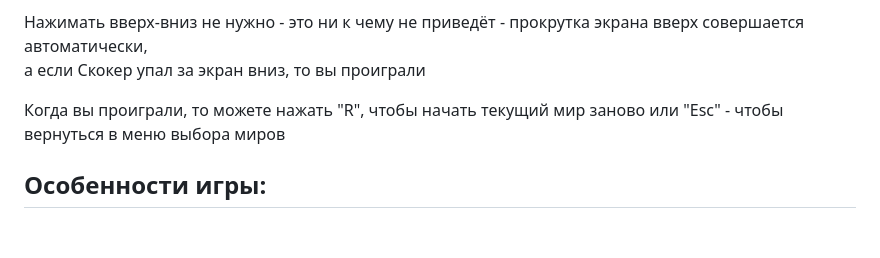
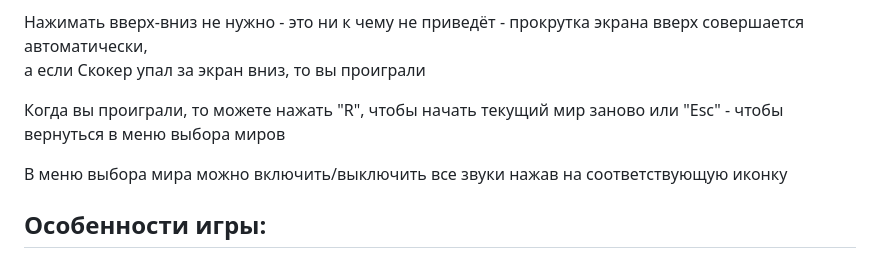
Before and after one commit to Auzmit/My_Prig-skok, a Markdown page: README.md, the part around the change. Drawn GitHub-style; blank space fills up the shorter version.

```diff
--- a/README.md
+++ b/README.md
@@ -18,6 +18,8 @@
 а если Скокер упал за экран вниз, то вы проиграли
 
 Когда вы проиграли, то можете нажать "R", чтобы начать текущий мир заново или "Esc" - чтобы вернуться в меню выбора миров
+
+В меню выбора мира можно включить/выключить все звуки нажав на соответствующую иконку
 
 ## Особенности игры:
 1) Когда Скокер пересекает боковую границу игрового экрана, то он автоматически телепортируется на противоположную
```
